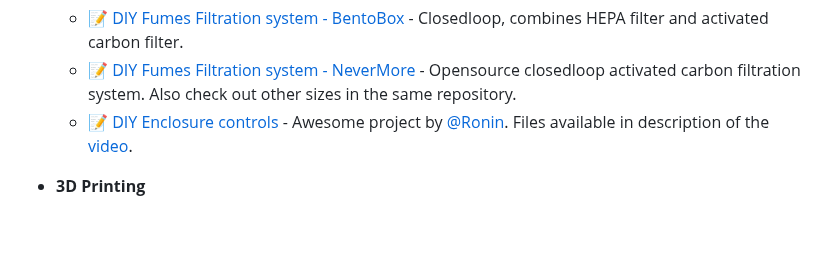
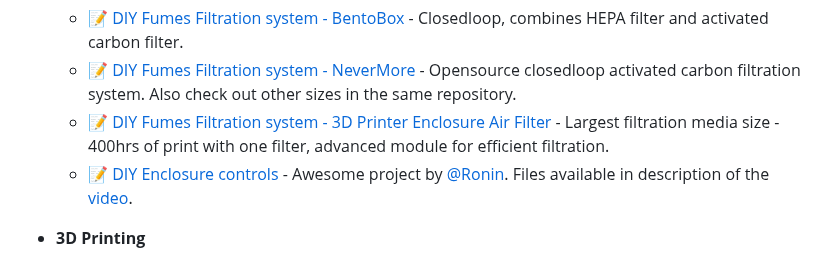
Before and after one commit to shurushetr/awesome-snapmaker, a Markdown page: readme.md, the part around the change. GitHub-like rendering; blank space fills up the shorter version.

Commit message:
Adding new filtration system

```diff
--- a/readme.md
+++ b/readme.md
@@ -244,6 +244,7 @@ Legend: 📝 blog posts · 📚 docs · 🔧 tools · 📹 talks/video · 💾 f
 - **Enclosure**
   - 📝 [DIY Fumes Filtration system - BentoBox](https://www.printables.com/model/272525-bentobox-v20-carbon-filter-for-bambu-lab-x1c-enclo) - Closedloop, combines HEPA filter and activated carbon filter.
   - 📝 [DIY Fumes Filtration system - NeverMore](https://github.com/nevermore3d/Nevermore_Micro) - Opensource closedloop activated carbon filtration system. Also check out other sizes in the same repository.
+  - 📝 [DIY Fumes Filtration system - 3D Printer Enclosure Air Filter ](https://www.printables.com/model/445976-3d-printer-enclosure-air-filter) - Largest filtration media size - 400hrs of print with one filter, advanced module for efficient filtration.
   - 📝 [DIY Enclosure controls](https://forum.snapmaker.com/t/diy-enclosure-controller-prototype-on-arduino/22094) - Awesome project by [@Ronin](https://forum.snapmaker.com/u/Ronin). Files available in description of the [video](https://www.youtube.com/watch?v=9gOlhEzB8m4).
 
 - **3D Printing**
```
